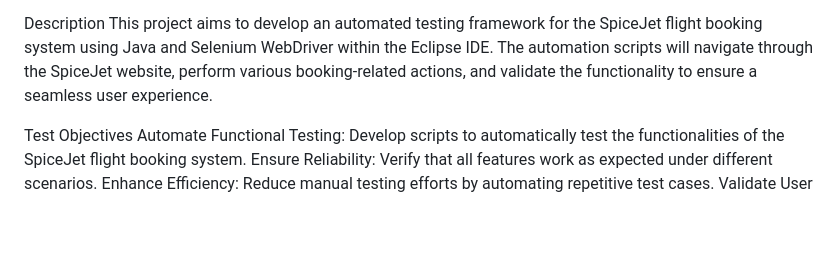
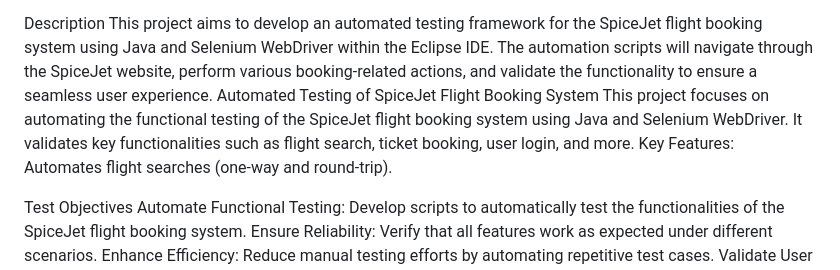
Before and after one commit to srujaya/SpicejetProgram, a Markdown page: README.md, the part around the change. GitHub-like rendering; blank space fills up the shorter version.

```diff
--- a/README.md
+++ b/README.md
@@ -3,6 +3,7 @@ Automated Testing of the SpiceJet Flight Booking System
 
 Description
 This project aims to develop an automated testing framework for the SpiceJet flight booking system using Java and Selenium WebDriver within the Eclipse IDE. The automation scripts will navigate through the SpiceJet website, perform various booking-related actions, and validate the functionality to ensure a seamless user experience.
+Automated Testing of SpiceJet Flight Booking System This project focuses on automating the functional testing of the SpiceJet flight booking system using Java and Selenium WebDriver. It validates key functionalities such as flight search, ticket booking, user login, and more. Key Features: Automates flight searches (one-way and round-trip).
 
 Test Objectives
 Automate Functional Testing: Develop scripts to automatically test the functionalities of the SpiceJet flight booking system.
```
